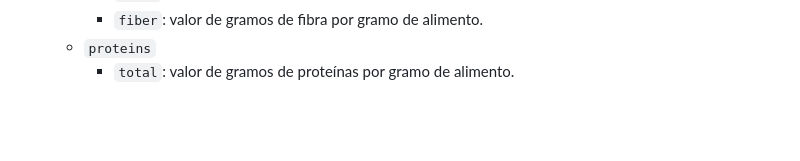
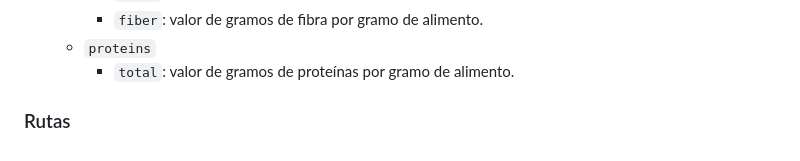
Before and after one commit to rodrigodomingorena/para-el-readme, a Markdown page: README.md, the part around the change. GitHub-like rendering; blank space fills up the shorter version.

```diff
--- a/README.md
+++ b/README.md
@@ -161,6 +161,8 @@ A modo de ejemplo, a continuación menciono un caso de refactorización que nece
       +  `proteins`
          + `total`: valor de gramos de proteínas por gramo de alimento.
 
+   ### Rutas
+
 
 
 
```
